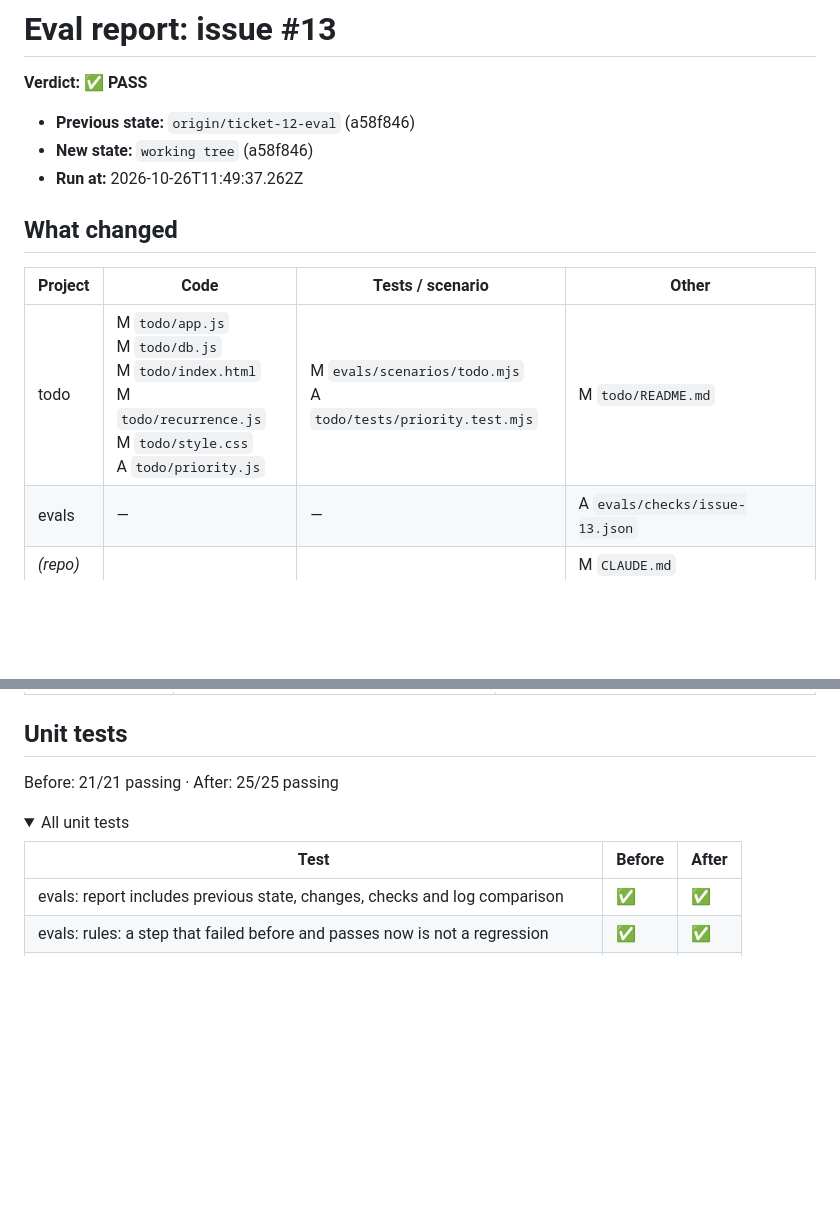
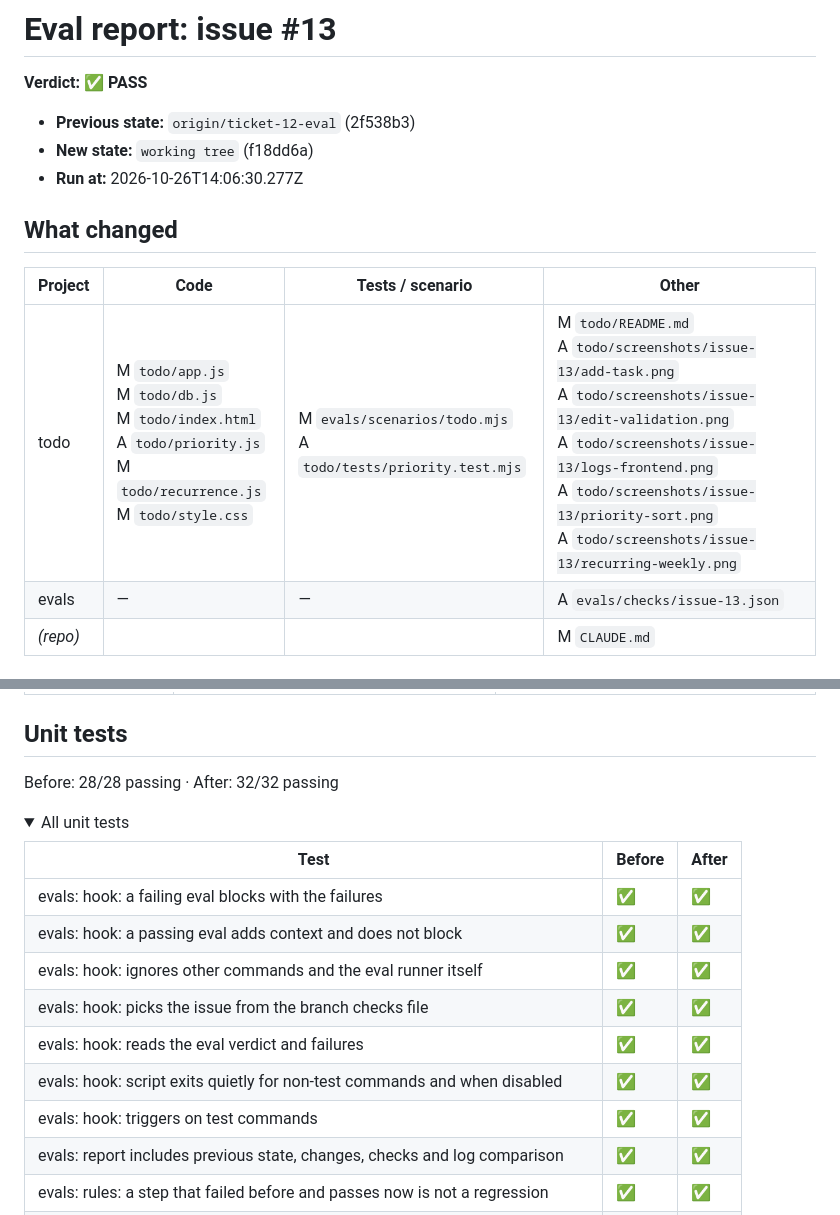
Before and after one commit to karachiwaladev/contour-jonas-oct-2026-qa-zeeshan-saeed, a Markdown page: evals/reports/issue-13.md, 2 parts joined by grey strips. Rendered like a GitHub page; folded sections open; blank space fills up the shorter version.

Commit message:
Ticket #6: refresh eval report after merging the eval hook

```diff
--- a/evals/reports/issue-13.md
+++ b/evals/reports/issue-13.md
@@ -2,15 +2,15 @@
 
 **Verdict: ✅ PASS**
 
-- **Previous state:** `origin/ticket-12-eval` (a58f846)
-- **New state:** `working tree` (a58f846)
-- **Run at:** 2026-10-26T11:49:37.262Z
+- **Previous state:** `origin/ticket-12-eval` (2f538b3)
+- **New state:** `working tree` (f18dd6a)
+- **Run at:** 2026-10-26T14:06:30.277Z
 
 ## What changed
 
 | Project | Code | Tests / scenario | Other |
 |---|---|---|---|
-| todo | M `todo/app.js`<br>M `todo/db.js`<br>M `todo/index.html`<br>M `todo/recurrence.js`<br>M `todo/style.css`<br>A `todo/priority.js` | M `evals/scenarios/todo.mjs`<br>A `todo/tests/priority.test.mjs` | M `todo/README.md` |
+| todo | M `todo/app.js`<br>M `todo/db.js`<br>M `todo/index.html`<br>A `todo/priority.js`<br>M `todo/recurrence.js`<br>M `todo/style.css` | M `evals/scenarios/todo.mjs`<br>A `todo/tests/priority.test.mjs` | M `todo/README.md`<br>A `todo/screenshots/issue-13/add-task.png`<br>A `todo/screenshots/issue-13/edit-validation.png`<br>A `todo/screenshots/issue-13/logs-frontend.png`<br>A `todo/screenshots/issue-13/priority-sort.png`<br>A `todo/screenshots/issue-13/recurring-weekly.png` |
 | evals | — | — | A `evals/checks/issue-13.json` |
 | _(repo)_ | | | M `CLAUDE.md` |
 
@@ -74,12 +74,19 @@
 
 ## Unit tests
 
-Before: 21/21 passing · After: 25/25 passing
+Before: 28/28 passing · After: 32/32 passing
 
 <details><summary>All unit tests</summary>
 
 | Test | Before | After |
 |---|---|---|
+| evals: hook: a failing eval blocks with the failures | ✅ | ✅ |
+| evals: hook: a passing eval adds context and does not block | ✅ | ✅ |
+| evals: hook: ignores other commands and the eval runner itself | ✅ | ✅ |
+| evals: hook: picks the issue from the branch checks file | ✅ | ✅ |
+| evals: hook: reads the eval verdict and failures | ✅ | ✅ |
+| evals: hook: script exits quietly for non-test commands and when disabled | ✅ | ✅ |
+| evals: hook: triggers on test commands | ✅ | ✅ |
 | evals: report includes previous state, changes, checks and log comparison | ✅ | ✅ |
 | evals: rules: a step that failed before and passes now is not a regression | ✅ | ✅ |
 | evals: rules: classifies code, tests and other files per project | ✅ | ✅ |
```
